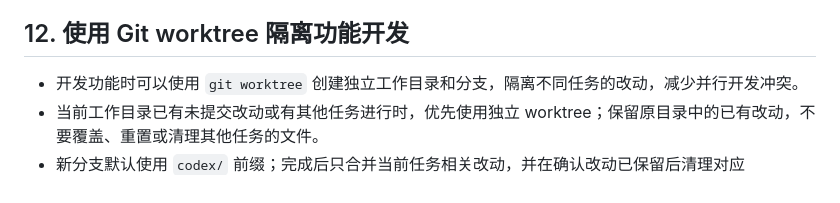
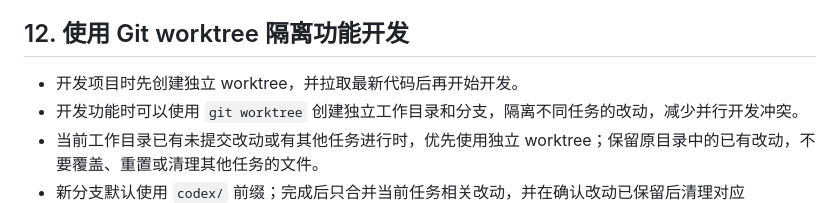
Before and after one commit to krun-dev/krun, a Markdown page: AGENTS.md, the part around the change. GitHub-like rendering.

Commit message:
docs: 开发前先创建 worktree 并拉取最新代码

```diff
--- a/AGENTS.md
+++ b/AGENTS.md
@@ -200,6 +200,7 @@ fingerprint；已有库与基线不一致时拒绝启动，由开发者显式重
 
 ## 12. 使用 Git worktree 隔离功能开发
 
+- 开发项目时先创建独立 worktree，并拉取最新代码后再开始开发。
 - 开发功能时可以使用 `git worktree` 创建独立工作目录和分支，隔离不同任务的改动，减少并行开发冲突。
 - 当前工作目录已有未提交改动或有其他任务进行时，优先使用独立 worktree；保留原目录中的已有改动，不要覆盖、重置或清理其他任务的文件。
 - 新分支默认使用 `codex/` 前缀；完成后只合并当前任务相关改动，并在确认改动已保留后清理对应 worktree。
```
